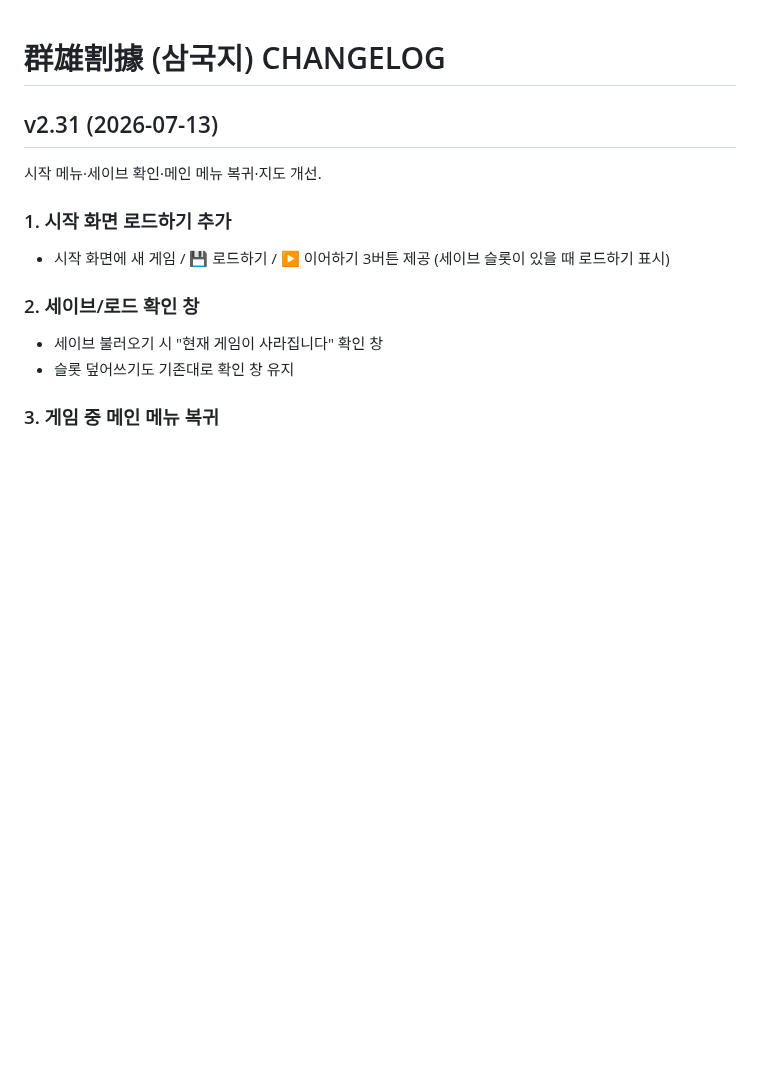
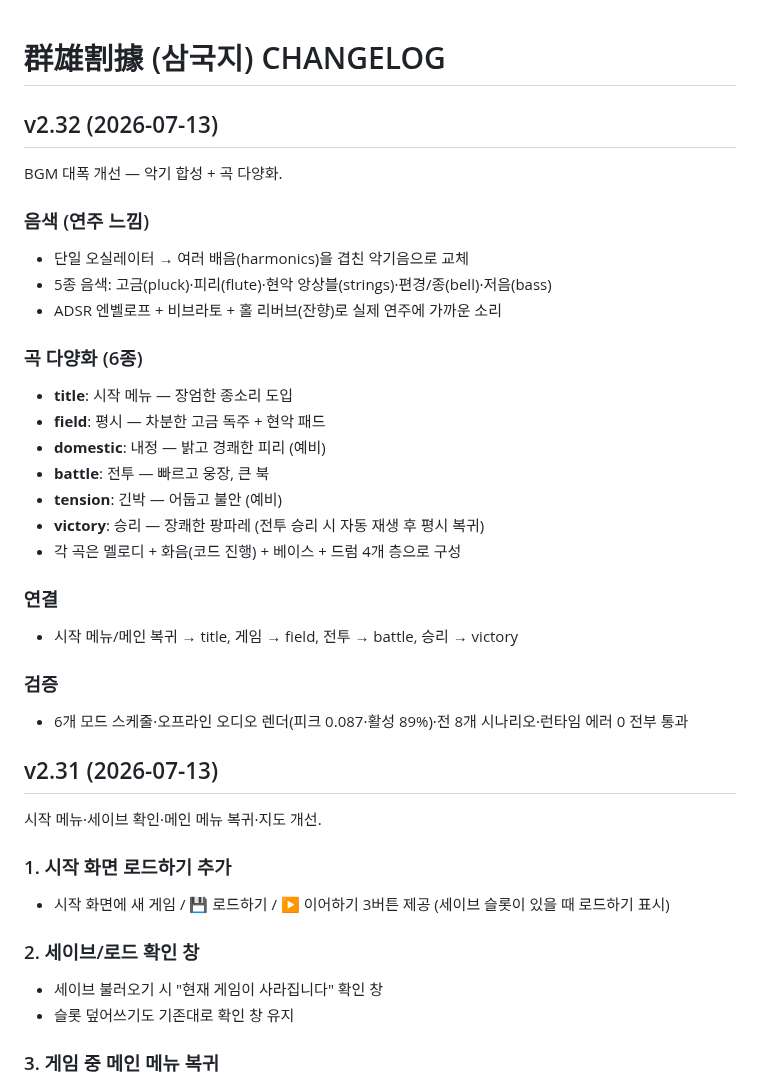
Before and after one commit to aaronkyung-a11y/threekingdoms, a Markdown page: CHANGELOG.md, the part around the change. Drawn GitHub-style; blank space fills up the shorter version.

Commit message:
v2.32 changelog

```diff
--- a/CHANGELOG.md
+++ b/CHANGELOG.md
@@ -1,4 +1,27 @@
 # 群雄割據 (삼국지) CHANGELOG
+
+## v2.32 (2026-07-13)
+BGM 대폭 개선 — 악기 합성 + 곡 다양화.
+
+### 음색 (연주 느낌)
+- 단일 오실레이터 → 여러 배음(harmonics)을 겹친 악기음으로 교체
+- 5종 음색: 고금(pluck)·피리(flute)·현악 앙상블(strings)·편경/종(bell)·저음(bass)
+- ADSR 엔벨로프 + 비브라토 + 홀 리버브(잔향)로 실제 연주에 가까운 소리
+
+### 곡 다양화 (6종)
+- **title**: 시작 메뉴 — 장엄한 종소리 도입
+- **field**: 평시 — 차분한 고금 독주 + 현악 패드
+- **domestic**: 내정 — 밝고 경쾌한 피리 (예비)
+- **battle**: 전투 — 빠르고 웅장, 큰 북
+- **tension**: 긴박 — 어둡고 불안 (예비)
+- **victory**: 승리 — 장쾌한 팡파레 (전투 승리 시 자동 재생 후 평시 복귀)
+- 각 곡은 멜로디 + 화음(코드 진행) + 베이스 + 드럼 4개 층으로 구성
+
+### 연결
+- 시작 메뉴/메인 복귀 → title, 게임 → field, 전투 → battle, 승리 → victory
+
+### 검증
+- 6개 모드 스케줄·오프라인 오디오 렌더(피크 0.087·활성 89%)·전 8개 시나리오·런타임 에러 0 전부 통과
 
 ## v2.31 (2026-07-13)
 시작 메뉴·세이브 확인·메인 메뉴 복귀·지도 개선.
```
